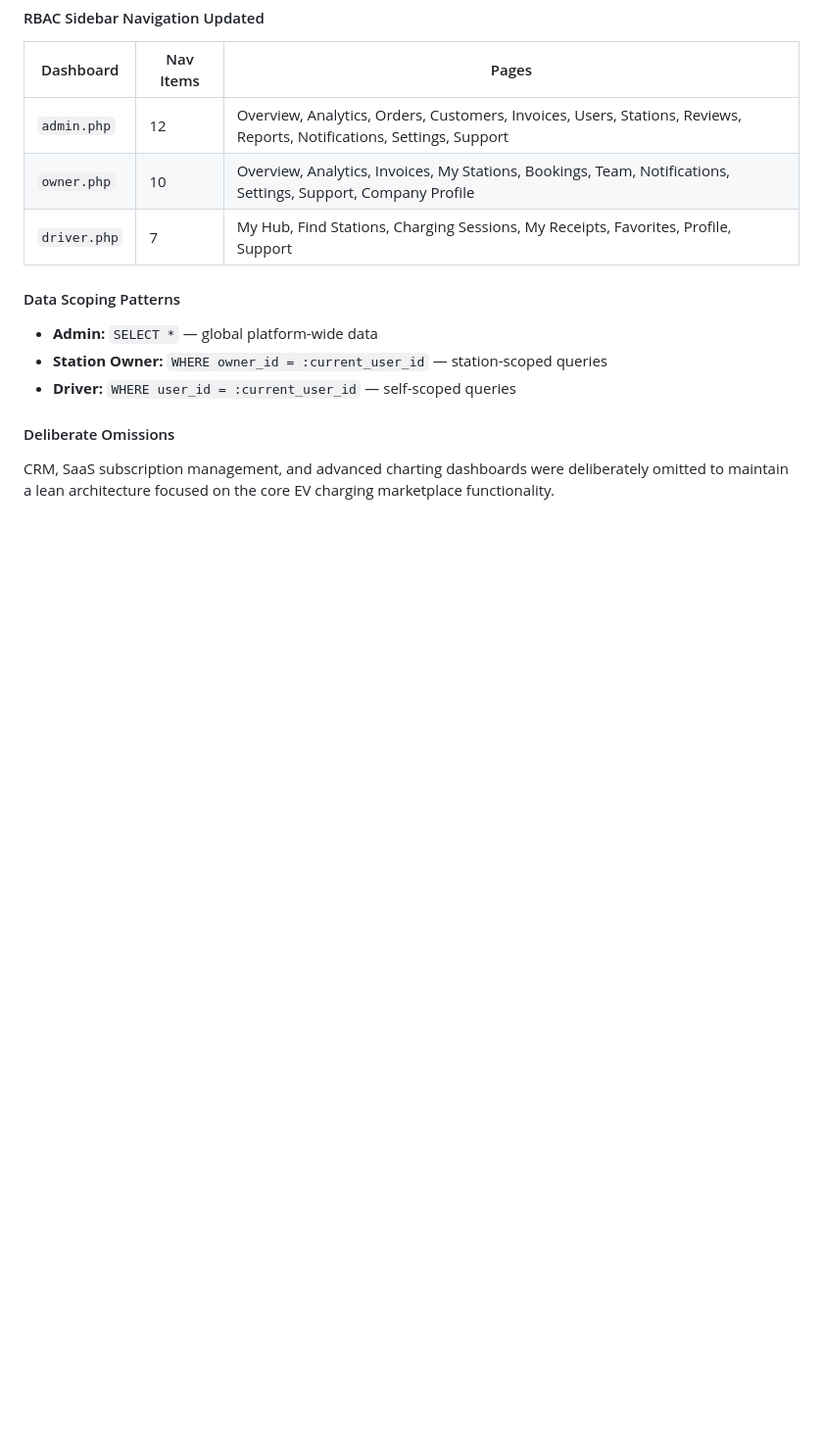
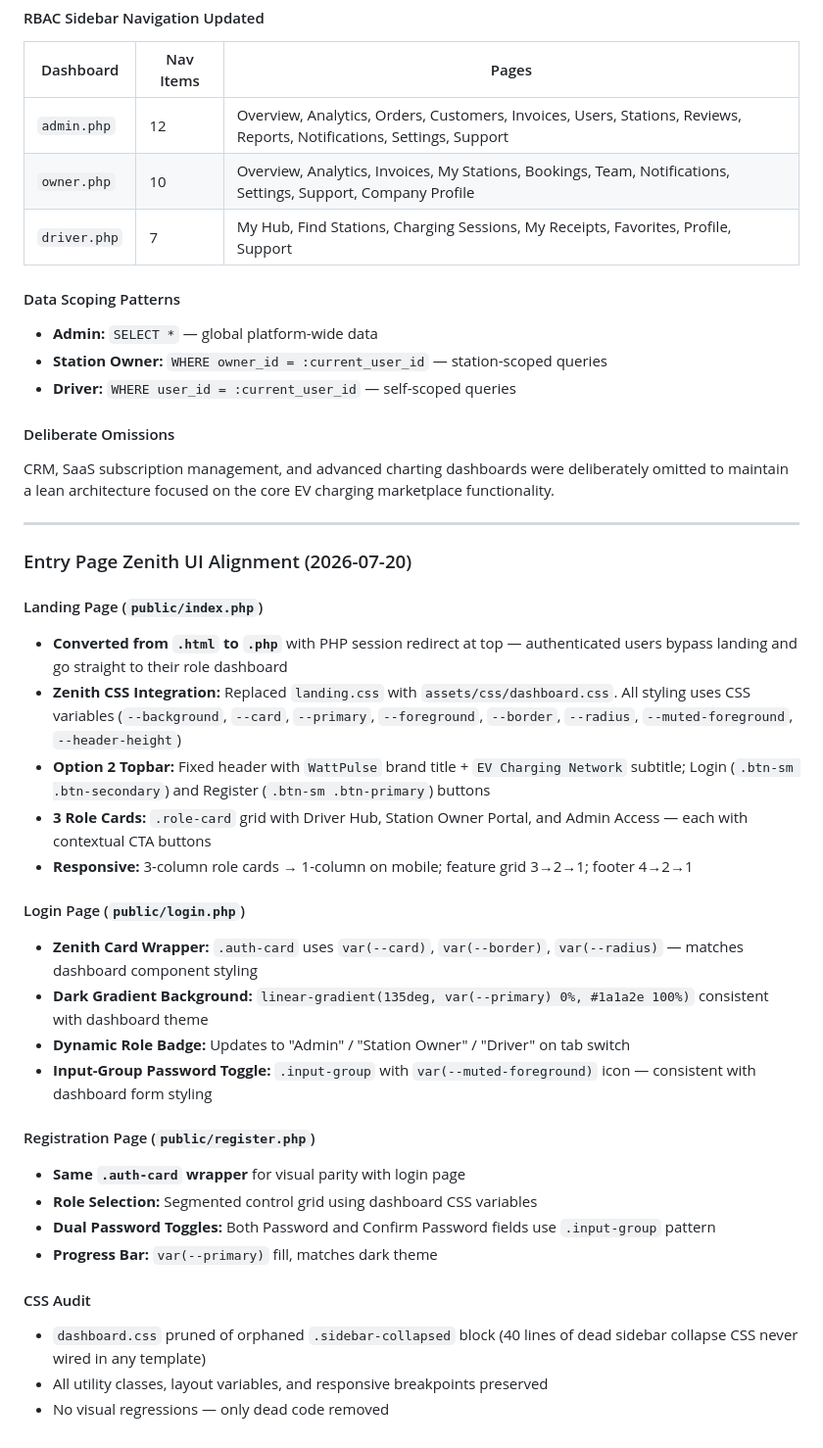
Before and after one commit to snlama0090-collab/EE, a Markdown page: PROJECT_REPORT.md, the part around the change. Shown at 98% size. Rendered like a GitHub page; blank space fills up the shorter version.

Commit message:
Jul 20, 2026, 1:12 PM

```diff
--- a/PROJECT_REPORT.md
+++ b/PROJECT_REPORT.md
@@ -606,3 +606,31 @@ The platform was audited and refactored to align with a standardized **9-page da
 #### Deliberate Omissions
 
 CRM, SaaS subscription management, and advanced charting dashboards were deliberately omitted to maintain a lean architecture focused on the core EV charging marketplace functionality.
+
+---
+
+### Entry Page Zenith UI Alignment (2026-07-20)
+
+#### Landing Page (`public/index.php`)
+- **Converted from `.html` to `.php`** with PHP session redirect at top — authenticated users bypass landing and go straight to their role dashboard
+- **Zenith CSS Integration:** Replaced `landing.css` with `assets/css/dashboard.css`. All styling uses CSS variables (`--background`, `--card`, `--primary`, `--foreground`, `--border`, `--radius`, `--muted-foreground`, `--header-height`)
+- **Option 2 Topbar:** Fixed header with `WattPulse` brand title + `EV Charging Network` subtitle; Login (`.btn-sm .btn-secondary`) and Register (`.btn-sm .btn-primary`) buttons
+- **3 Role Cards:** `.role-card` grid with Driver Hub, Station Owner Portal, and Admin Access — each with contextual CTA buttons
+- **Responsive:** 3-column role cards → 1-column on mobile; feature grid 3→2→1; footer 4→2→1
+
+#### Login Page (`public/login.php`)
+- **Zenith Card Wrapper:** `.auth-card` uses `var(--card)`, `var(--border)`, `var(--radius)` — matches dashboard component styling
+- **Dark Gradient Background:** `linear-gradient(135deg, var(--primary) 0%, #1a1a2e 100%)` consistent with dashboard theme
+- **Dynamic Role Badge:** Updates to "Admin" / "Station Owner" / "Driver" on tab switch
+- **Input-Group Password Toggle:** `.input-group` with `var(--muted-foreground)` icon — consistent with dashboard form styling
+
+#### Registration Page (`public/register.php`)
+- **Same `.auth-card` wrapper** for visual parity with login page
+- **Role Selection:** Segmented control grid using dashboard CSS variables
+- **Dual Password Toggles:** Both Password and Confirm Password fields use `.input-group` pattern
+- **Progress Bar:** `var(--primary)` fill, matches dark theme
+
+#### CSS Audit
+- `dashboard.css` pruned of orphaned `.sidebar-collapsed` block (40 lines of dead sidebar collapse CSS never wired in any template)
+- All utility classes, layout variables, and responsive breakpoints preserved
+- No visual regressions — only dead code removed
```
